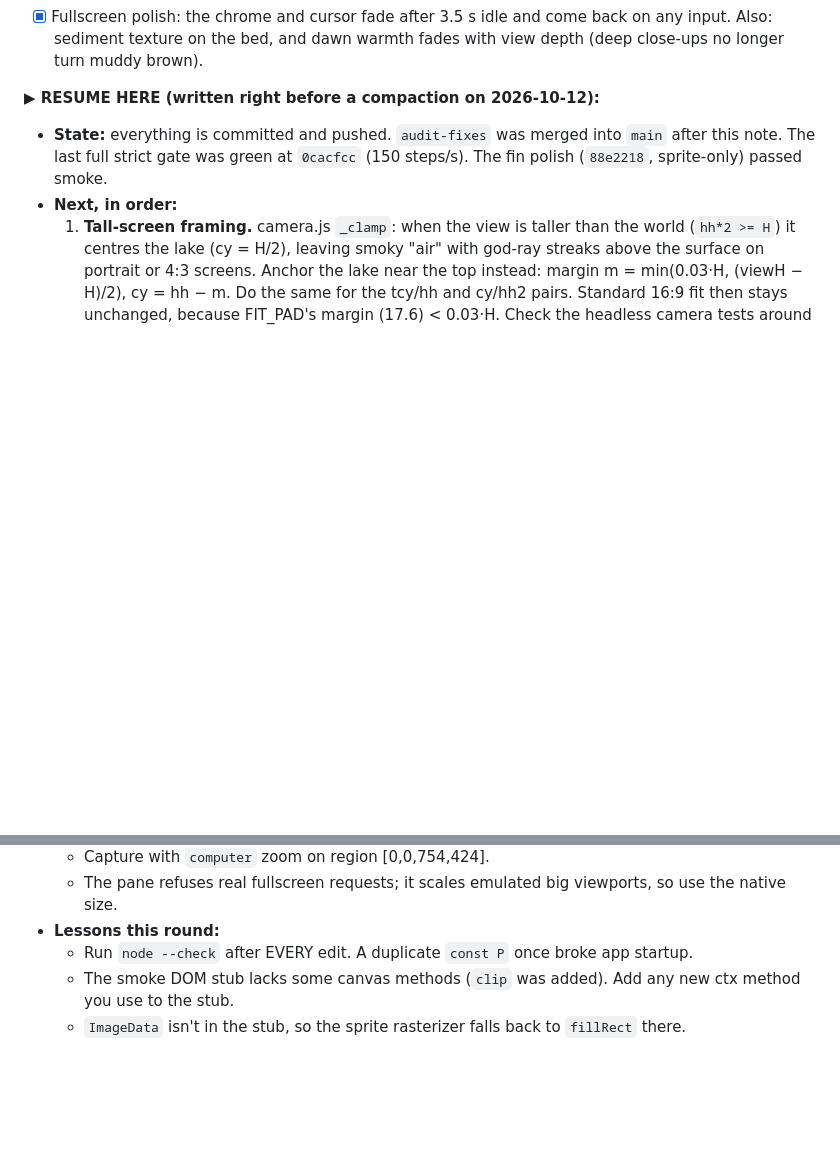
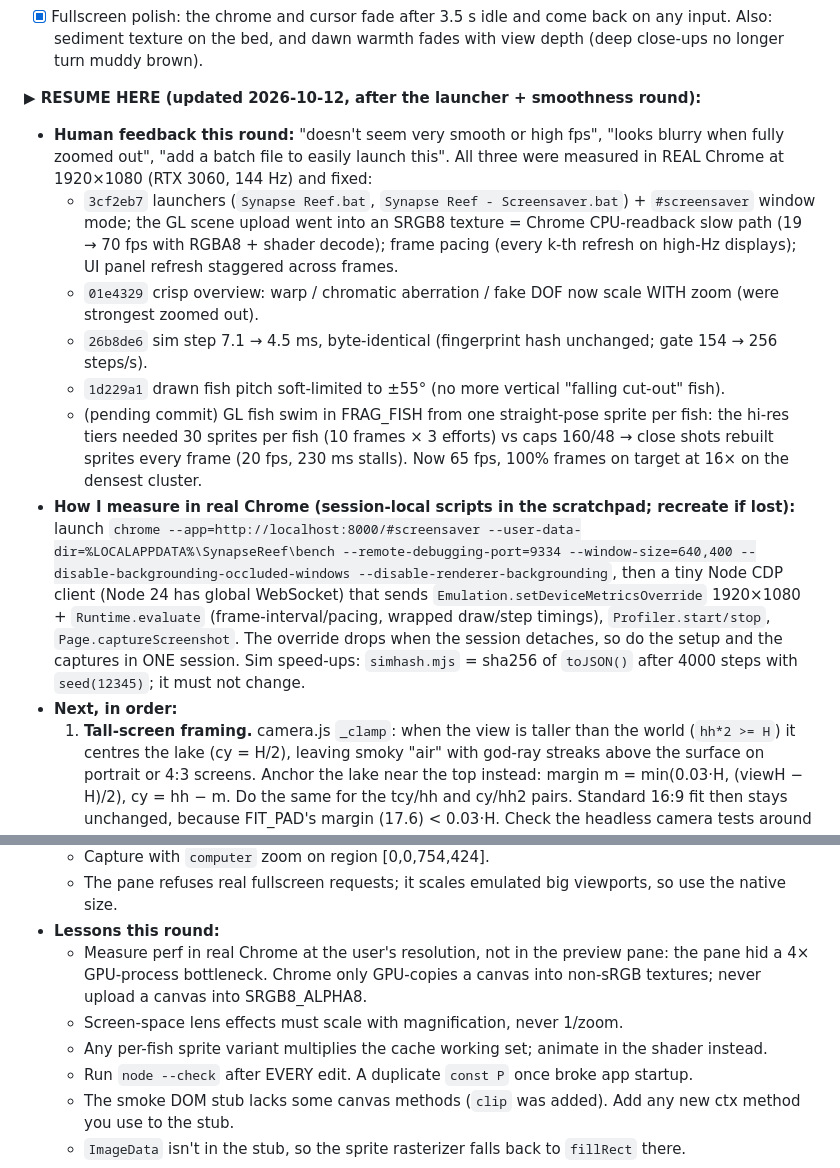
Before and after one commit to jamesccupps/Reef, a Markdown page: SESSION_STATE.md, 2 parts joined by grey strips. Drawn GitHub-style; blank space fills up the shorter version.

Commit message:
SESSION_STATE: smoothness/launcher round, real-Chrome measuring method
Co-Authored-By: Claude Opus 5.5 <noreply@anthropic.com>

```diff
--- a/SESSION_STATE.md
+++ b/SESSION_STATE.md
@@ -25,9 +25,27 @@ Screensaver plan:
 - [x] Fullscreen polish: the chrome and cursor fade after 3.5 s idle and come back on any input. Also: sediment
       texture on the bed, and dawn warmth fades with view depth (deep close-ups no longer turn muddy brown).
 
-**▶ RESUME HERE (written right before a compaction on 2026-10-12):**
-- **State:** everything is committed and pushed. `audit-fixes` was merged into `main` after this note. The last
-  full strict gate was green at `0cacfcc` (150 steps/s). The fin polish (`88e2218`, sprite-only) passed smoke.
+**▶ RESUME HERE (updated 2026-10-12, after the launcher + smoothness round):**
+- **Human feedback this round:** "doesn't seem very smooth or high fps", "looks blurry when fully zoomed out",
+  "add a batch file to easily launch this". All three were measured in REAL Chrome at 1920×1080 (RTX 3060, 144 Hz) and
+  fixed:
+  - `3cf2eb7` launchers (`Synapse Reef.bat`, `Synapse Reef - Screensaver.bat`) + `#screensaver` window mode; the GL
+    scene upload went into an SRGB8 texture = Chrome CPU-readback slow path (19 → 70 fps with RGBA8 + shader decode);
+    frame pacing (every k-th refresh on high-Hz displays); UI panel refresh staggered across frames.
+  - `01e4329` crisp overview: warp / chromatic aberration / fake DOF now scale WITH zoom (were strongest zoomed out).
+  - `26b8de6` sim step 7.1 → 4.5 ms, byte-identical (fingerprint hash unchanged; gate 154 → 256 steps/s).
+  - `1d229a1` drawn fish pitch soft-limited to ±55° (no more vertical "falling cut-out" fish).
+  - (pending commit) GL fish swim in FRAG_FISH from one straight-pose sprite per fish: the hi-res tiers needed 30
+    sprites per fish (10 frames × 3 efforts) vs caps 160/48 → close shots rebuilt sprites every frame (20 fps, 230 ms
+    stalls). Now 65 fps, 100% frames on target at 16× on the densest cluster.
+- **How I measure in real Chrome (session-local scripts in the scratchpad; recreate if lost):** launch
+  `chrome --app=http://localhost:8000/#screensaver --user-data-dir=%LOCALAPPDATA%\SynapseReef\bench
+  --remote-debugging-port=9334 --window-size=640,400 --disable-backgrounding-occluded-windows
+  --disable-renderer-backgrounding`, then a tiny Node CDP client (Node 24 has global WebSocket) that sends
+  `Emulation.setDeviceMetricsOverride` 1920×1080 + `Runtime.evaluate` (frame-interval/pacing, wrapped draw/step
+  timings), `Profiler.start/stop`, `Page.captureScreenshot`. The override drops when the session detaches, so do the
+  setup and the captures in ONE session. Sim speed-ups: `simhash.mjs` = sha256 of `toJSON()` after 4000 steps with
+  `seed(12345)`; it must not change.
 - **Next, in order:**
   1. **Tall-screen framing.** camera.js `_clamp`: when the view is taller than the world (`hh*2 >= H`) it centres
      the lake (cy = H/2), leaving smoky "air" with god-ray streaks above the surface on portrait or 4:3 screens.
@@ -46,6 +64,10 @@ Screensaver plan:
   - Capture with `computer` zoom on region [0,0,754,424].
   - The pane refuses real fullscreen requests; it scales emulated big viewports, so use the native size.
 - **Lessons this round:**
+  - Measure perf in real Chrome at the user's resolution, not in the preview pane: the pane hid a 4× GPU-process
+    bottleneck. Chrome only GPU-copies a canvas into non-sRGB textures; never upload a canvas into SRGB8_ALPHA8.
+  - Screen-space lens effects must scale with magnification, never 1/zoom.
+  - Any per-fish sprite variant multiplies the cache working set; animate in the shader instead.
   - Run `node --check` after EVERY edit. A duplicate `const P` once broke app startup.
   - The smoke DOM stub lacks some canvas methods (`clip` was added). Add any new ctx method you use to the stub.
   - `ImageData` isn't in the stub, so the sprite rasterizer falls back to `fillRect` there.
```
